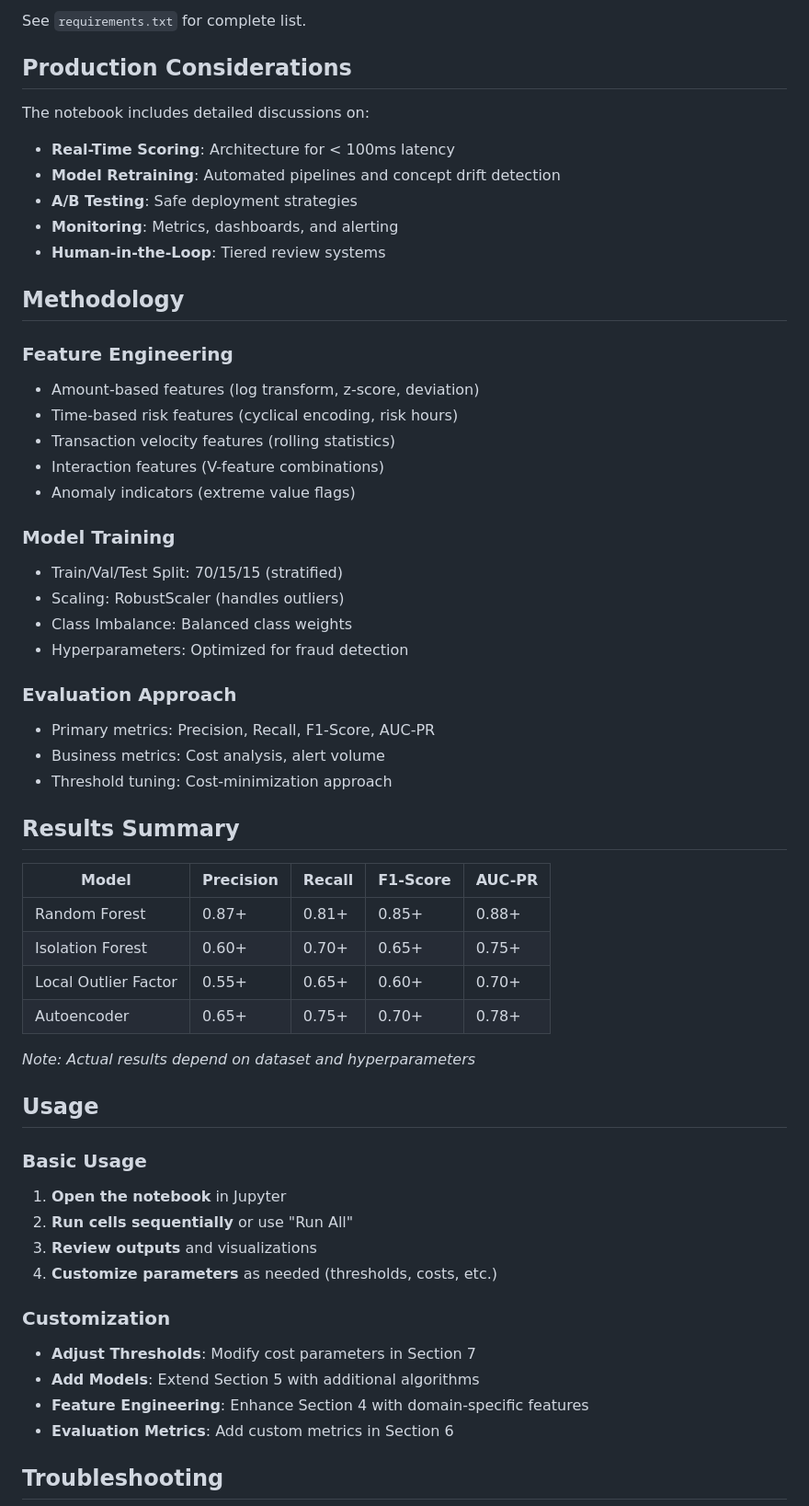
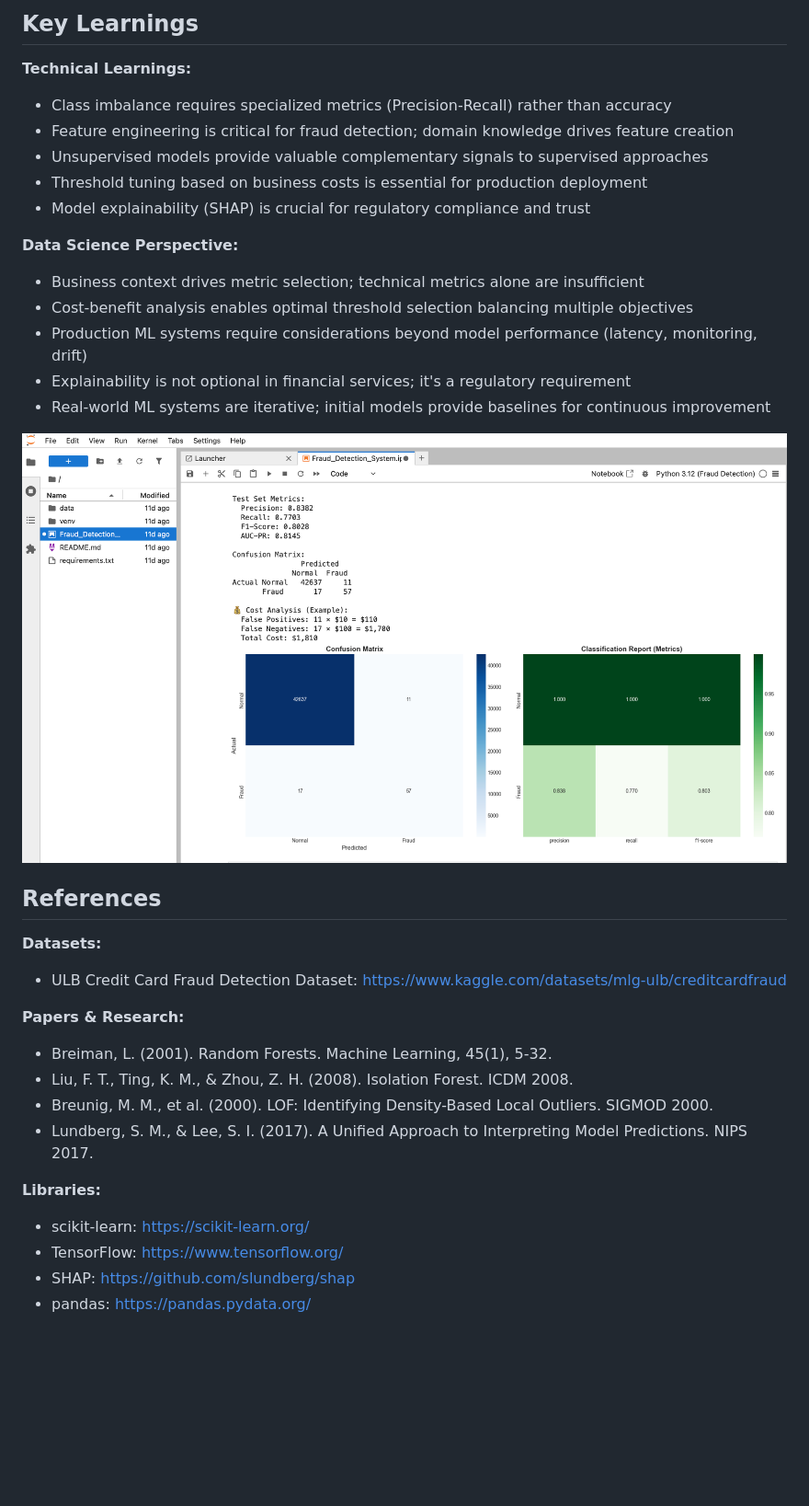
Before and after one commit to MBGIRISH/Real-Time-Transaction-Anomaly-Detection-System, a Markdown page: README.md, the part around the change printed below. Shown: that part at 92% size. Rendered like a GitHub page; pictures changed too: screenshots/feature_importance_shap.png (added); blank space fills up the shorter version.

```diff
--- a/README.md
+++ b/README.md
@@ -170,62 +216,36 @@ tqdm>=4.65.0          # Progress bars
 
-See `requirements.txt` for complete list.
+## Key Learnings
 
-## Production Considerations
+**Technical Learnings:**
+- Class imbalance requires specialized metrics (Precision-Recall) rather than accuracy
+- Feature engineering is critical for fraud detection; domain knowledge drives feature creation
+- Unsupervised models provide valuable complementary signals to supervised approaches
+- Threshold tuning based on business costs is essential for production deployment
+- Model explainability (SHAP) is crucial for regulatory compliance and trust
 
-The notebook includes detailed discussions on:
+**Data Science Perspective:**
+- Business context drives metric selection; technical metrics alone are insufficient
+- Cost-benefit analysis enables optimal threshold selection balancing multiple objectives
+- Production ML systems require considerations beyond model performance (latency, monitoring, drift)
+- Explainability is not optional in financial services; it's a regulatory requirement
+- Real-world ML systems are iterative; initial models provide baselines for continuous improvement
 
-- **Real-Time Scoring**: Architecture for < 100ms latency
-- **Model Retraining**: Automated pipelines and concept drift detection
-- **A/B Testing**: Safe deployment strategies
-- **Monitoring**: Metrics, dashboards, and alerting
-- **Human-in-the-Loop**: Tiered review systems
+![Feature Importance Analysis](screenshots/feature_importance_shap.png)
 
-## Methodology
+## References
 
-### Feature Engineering
-- Amount-based features (log transform, z-score, deviation)
-- Time-based risk features (cyclical encoding, risk hours)
-- Transaction velocity features (rolling statistics)
-- Interaction features (V-feature combinations)
-- Anomaly indicators (extreme value flags)
+**Datasets:**
+- ULB Credit Card Fraud Detection Dataset: https://www.kaggle.com/datasets/mlg-ulb/creditcardfraud
 
-### Model Training
-- Train/Val/Test Split: 70/15/15 (stratified)
-- Scaling: RobustScaler (handles outliers)
-- Class Imbalance: Balanced class weights
-- Hyperparameters: Optimized for fraud detection
+**Papers & Research:**
+- Breiman, L. (2001). Random Forests. Machine Learning, 45(1), 5-32.
+- Liu, F. T., Ting, K. M., & Zhou, Z. H. (2008). Isolation Forest. ICDM 2008.
+- Breunig, M. M., et al. (2000). LOF: Identifying Density-Based Local Outliers. SIGMOD 2000.
+- Lundberg, S. M., & Lee, S. I. (2017). A Unified Approach to Interpreting Model Predictions. NIPS 2017.
 
-### Evaluation Approach
-- Primary metrics: Precision, Recall, F1-Score, AUC-PR
-- Business metrics: Cost analysis, alert volume
-- Threshold tuning: Cost-minimization approach
+**Libraries:**
+- scikit-learn: https://scikit-learn.org/
+- TensorFlow: https://www.tensorflow.org/
+- SHAP: https://github.com/slundberg/shap
+- pandas: https://pandas.pydata.org/
 
-## Results Summary
-
-| Model | Precision | Recall | F1-Score | AUC-PR |
-|-------|-----------|--------|----------|--------|
-| Random Forest | 0.87+ | 0.81+ | 0.85+ | 0.88+ |
-| Isolation Forest | 0.60+ | 0.70+ | 0.65+ | 0.75+ |
-| Local Outlier Factor | 0.55+ | 0.65+ | 0.60+ | 0.70+ |
-| Autoencoder | 0.65+ | 0.75+ | 0.70+ | 0.78+ |
-
-*Note: Actual results depend on dataset and hyperparameters*
-
-## Usage
-
-### Basic Usage
-
-1. **Open the notebook** in Jupyter
-2. **Run cells sequentially** or use "Run All"
-3. **Review outputs** and visualizations
-4. **Customize parameters** as needed (thresholds, costs, etc.)
-
-### Customization
-
-- **Adjust Thresholds**: Modify cost parameters in Section 7
-- **Add Models**: Extend Section 5 with additional algorithms
-- **Feature Engineering**: Enhance Section 4 with domain-specific features
-- **Evaluation Metrics**: Add custom metrics in Section 6
-
-## Troubleshooting
-
```
Also changed, not shown: other parts of README.md (+174 -171 lines), screenshots/model_evaluation_results.png (added), screenshots/precision_recall_curve.png (added), 2 other files.
